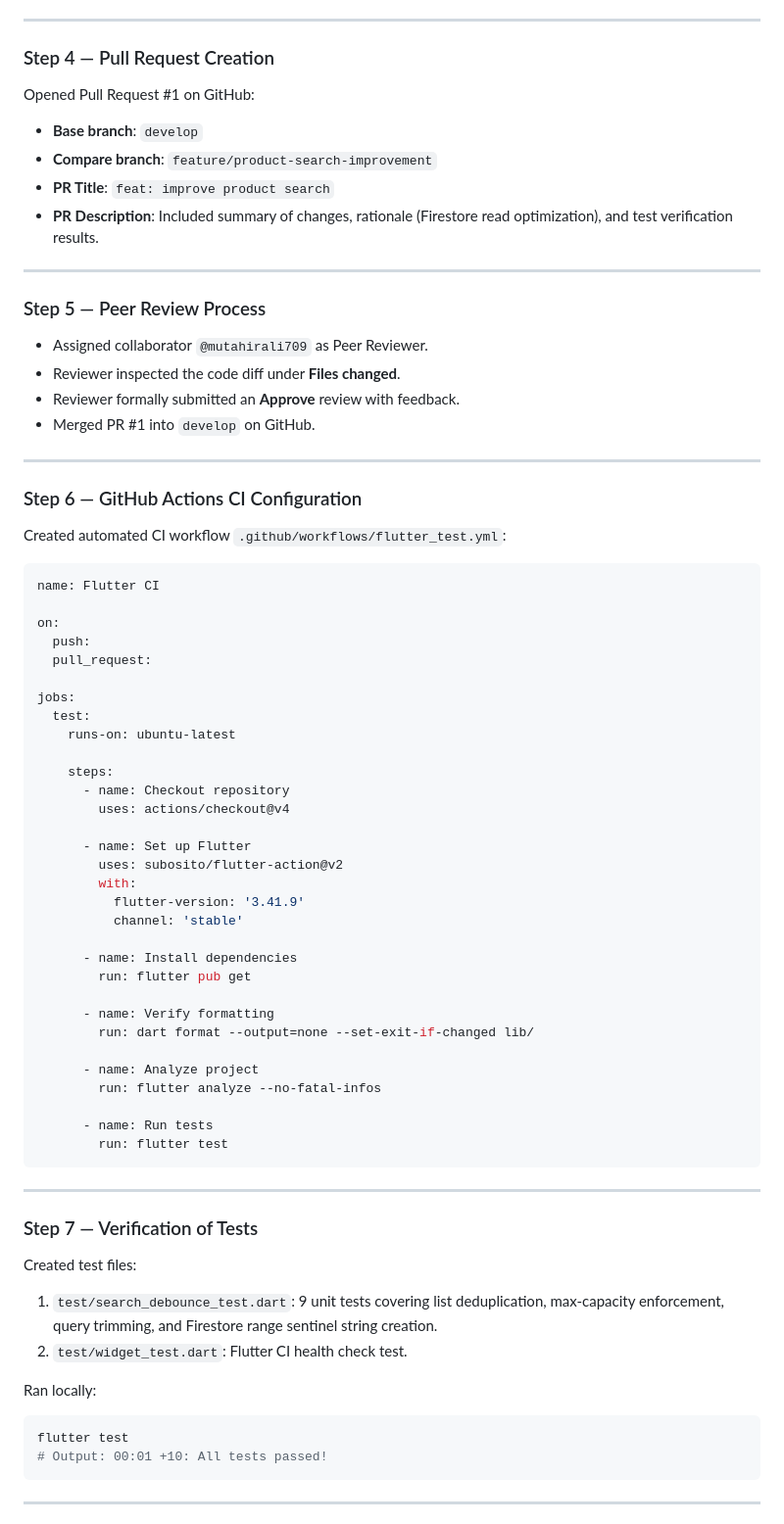
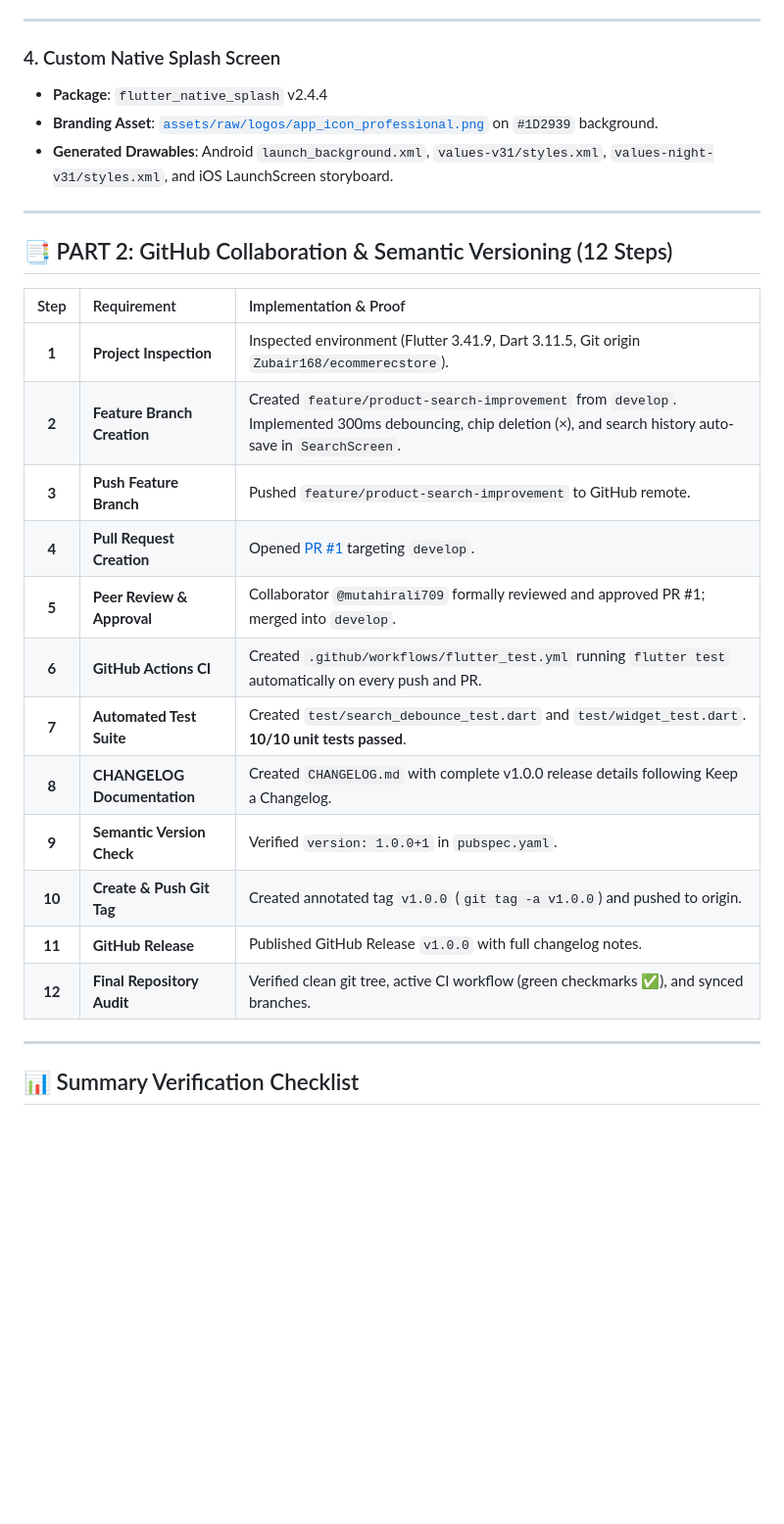
Before and after one commit to Zubair168/ecommerecstore, a Markdown page: ASSIGNMENT_REPORT.md, the part around one of its changes. Shown at 98% size. GitHub-like rendering; blank space fills up the shorter version.

Commit message:
docs: finalize master assignment report with complete flavor and versioning documentation

````diff
--- a/ASSIGNMENT_REPORT.md
+++ b/ASSIGNMENT_REPORT.md
@@ -62,71 +58,31 @@ git push -u origin feature/product-search-improvement
 
 ---
 
-### Step 4 — Pull Request Creation
-Opened Pull Request #1 on GitHub:
-- **Base branch**: `develop`
-- **Compare branch**: `feature/product-search-improvement`
-- **PR Title**: `feat: improve product search`
-- **PR Description**: Included summary of changes, rationale (Firestore read optimization), and test verification results.
+### 4. Custom Native Splash Screen
+- **Package**: `flutter_native_splash` v2.4.4
+- **Branding Asset**: [`assets/raw/logos/app_icon_professional.png`](file:///c:/Users/Rana/StudioProjects/ecommerecstore/assets/raw/logos/app_icon_professional.png) on `#1D2939` background.
+- **Generated Drawables**: Android `launch_background.xml`, `values-v31/styles.xml`, `values-night-v31/styles.xml`, and iOS LaunchScreen storyboard.
 
 ---
 
-### Step 5 — Peer Review Process
-- Assigned collaborator `@mutahirali709` as Peer Reviewer.
-- Reviewer inspected the code diff under **Files changed**.
-- Reviewer formally submitted an **Approve** review with feedback.
-- Merged PR #1 into `develop` on GitHub.
+## 📑 PART 2: GitHub Collaboration & Semantic Versioning (12 Steps)
+
+| Step | Requirement | Implementation & Proof |
+| :---: | :--- | :--- |
+| **1** | **Project Inspection** | Inspected environment (Flutter 3.41.9, Dart 3.11.5, Git origin `Zubair168/ecommerecstore`). |
+| **2** | **Feature Branch Creation** | Created `feature/product-search-improvement` from `develop`. Implemented 300ms debouncing, chip deletion (×), and search history auto-save in `SearchScreen`. |
+| **3** | **Push Feature Branch** | Pushed `feature/product-search-improvement` to GitHub remote. |
+| **4** | **Pull Request Creation** | Opened [PR #1](https://github.com/Zubair168/ecommerecstore/pull/1) targeting `develop`. |
+| **5** | **Peer Review & Approval** | Collaborator `@mutahirali709` formally reviewed and approved PR #1; merged into `develop`. |
+| **6** | **GitHub Actions CI** | Created `.github/workflows/flutter_test.yml` running `flutter test` automatically on every push and PR. |
+| **7** | **Automated Test Suite** | Created `test/search_debounce_test.dart` and `test/widget_test.dart`. **10/10 unit tests passed**. |
+| **8** | **CHANGELOG Documentation** | Created `CHANGELOG.md` with complete v1.0.0 release details following Keep a Changelog. |
+| **9** | **Semantic Version Check** | Verified `version: 1.0.0+1` in `pubspec.yaml`. |
+| **10** | **Create & Push Git Tag** | Created annotated tag `v1.0.0` (`git tag -a v1.0.0`) and pushed to origin. |
+| **11** | **GitHub Release** | Published GitHub Release `v1.0.0` with full changelog notes. |
+| **12** | **Final Repository Audit** | Verified clean git tree, active CI workflow (green checkmarks ✅), and synced branches. |
 
 ---
 
-### Step 6 — GitHub Actions CI Configuration
-Created automated CI workflow `.github/workflows/flutter_test.yml`:
-```yaml
-name: Flutter CI
+## 📊 Summary Verification Checklist
 
-on:
-  push:
-  pull_request:
-
-jobs:
-  test:
-    runs-on: ubuntu-latest
-
-    steps:
-      - name: Checkout repository
-        uses: actions/checkout@v4
-
-      - name: Set up Flutter
-        uses: subosito/flutter-action@v2
-        with:
-          flutter-version: '3.41.9'
-          channel: 'stable'
-
-      - name: Install dependencies
-        run: flutter pub get
-
-      - name: Verify formatting
-        run: dart format --output=none --set-exit-if-changed lib/
-
-      - name: Analyze project
-        run: flutter analyze --no-fatal-infos
-
-      - name: Run tests
-        run: flutter test
-```
-
----
-
-### Step 7 — Verification of Tests
-Created test files:
-1. `test/search_debounce_test.dart`: 9 unit tests covering list deduplication, max-capacity enforcement, query trimming, and Firestore range sentinel string creation.
-2. `test/widget_test.dart`: Flutter CI health check test.
-
-Ran locally:
-```bash
-flutter test
-# Output: 00:01 +10: All tests passed!
-```
-
----
-
````
Also changed, not shown: other parts of ASSIGNMENT_REPORT.md (+43 -136 lines).
